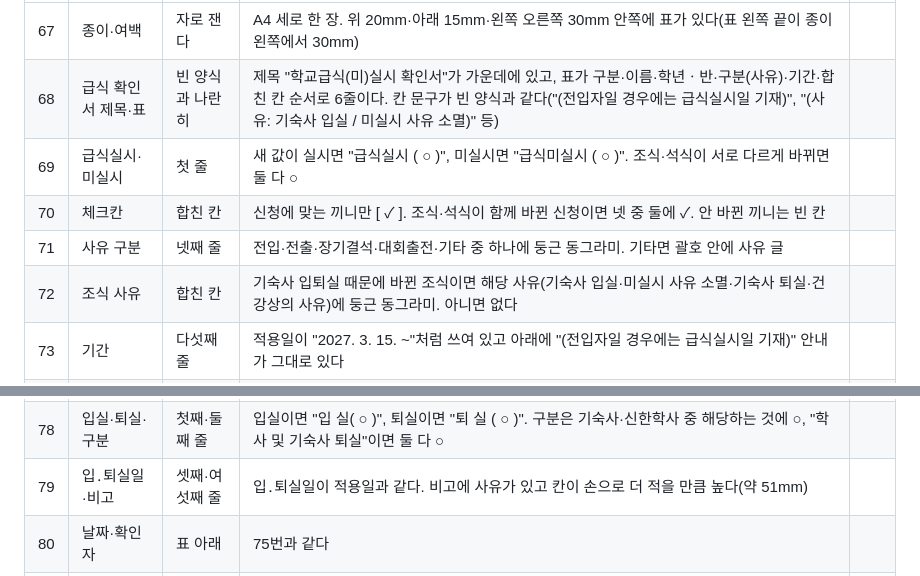
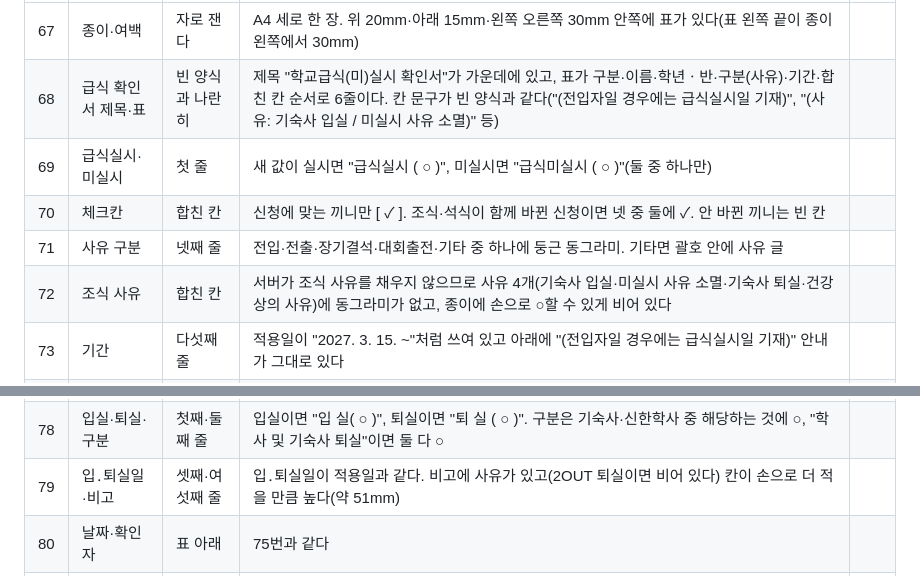
Before and after one commit to yurowa-gif/shinhan1haksa, a Markdown page: docs/design/print-check.md, 2 parts joined by grey strips. Drawn GitHub-style.

```diff
--- a/docs/design/print-check.md
+++ b/docs/design/print-check.md
@@ -142,17 +142,17 @@
 | --- | --- | --- | --- | --- |
 | 67 | 종이·여백 | 자로 잰다 | A4 세로 한 장. 위 20mm·아래 15mm·왼쪽 오른쪽 30mm 안쪽에 표가 있다(표 왼쪽 끝이 종이 왼쪽에서 30mm) | |
 | 68 | 급식 확인서 제목·표 | 빈 양식과 나란히 | 제목 "학교급식(미)실시 확인서"가 가운데에 있고, 표가 구분·이름·학년ㆍ반·구분(사유)·기간·합친 칸 순서로 6줄이다. 칸 문구가 빈 양식과 같다("(전입자일 경우에는 급식실시일 기재)", "(사유: 기숙사 입실 / 미실시 사유 소멸)" 등) | |
-| 69 | 급식실시·미실시 | 첫 줄 | 새 값이 실시면 "급식실시 ( ○ )", 미실시면 "급식미실시 ( ○ )". 조식·석식이 서로 다르게 바뀌면 둘 다 ○ | |
+| 69 | 급식실시·미실시 | 첫 줄 | 새 값이 실시면 "급식실시 ( ○ )", 미실시면 "급식미실시 ( ○ )"(둘 중 하나만) | |
 | 70 | 체크칸 | 합친 칸 | 신청에 맞는 끼니만 [ ✓ ]. 조식·석식이 함께 바뀐 신청이면 넷 중 둘에 ✓. 안 바뀐 끼니는 빈 칸 | |
 | 71 | 사유 구분 | 넷째 줄 | 전입·전출·장기결석·대회출전·기타 중 하나에 둥근 동그라미. 기타면 괄호 안에 사유 글 | |
-| 72 | 조식 사유 | 합친 칸 | 기숙사 입퇴실 때문에 바뀐 조식이면 해당 사유(기숙사 입실·미실시 사유 소멸·기숙사 퇴실·건강상의 사유)에 둥근 동그라미. 아니면 없다 | |
+| 72 | 조식 사유 | 합친 칸 | 서버가 조식 사유를 채우지 않으므로 사유 4개(기숙사 입실·미실시 사유 소멸·기숙사 퇴실·건강상의 사유)에 동그라미가 없고, 종이에 손으로 ○할 수 있게 비어 있다 | |
 | 73 | 기간 | 다섯째 줄 | 적용일이 "2027. 3. 15. ~"처럼 쓰여 있고 아래에 "(전입자일 경우에는 급식실시일 기재)" 안내가 그대로 있다 | |
 | 74 | 이름·학년ㆍ반 | 둘째·셋째 줄 | 신청한 학생과 같다("1 학년 3 반 5 번"). 학생 이름은 종이에만 있고 화면 목록이나 파일 이름에는 없다 | |
 | 75 | 날짜·확인자 | 표 아래 | 날짜는 신청 일시의 날짜다. 확인자 줄 "신한고등학교 확인자 : 직) 교사 성명) ○○○ (인)"에 그 학생의 담당교사 이름이 있고, (인) 자리는 도장·서명을 찍을 만큼 비어 있다 | |
 | 76 | 한 장 | 쪽 수 | PDF가 1쪽이고 아래가 잘리지 않는다 | |
 | 77 | 입퇴실 확인서 제목·표 | 빈 양식과 나란히 | 제목 "기숙사 및 신한학사 입․퇴실 확인서", 표가 입․퇴실(○표)·구분(○표)·입․퇴실일·이름·학년ㆍ반ㆍ번호·★ 비고 순서로 6줄이다 | |
 | 78 | 입실·퇴실·구분 | 첫째·둘째 줄 | 입실이면 "입 실( ○ )", 퇴실이면 "퇴 실 ( ○ )". 구분은 기숙사·신한학사 중 해당하는 것에 ○, "학사 및 기숙사 퇴실"이면 둘 다 ○ | |
-| 79 | 입․퇴실일·비고 | 셋째·여섯째 줄 | 입․퇴실일이 적용일과 같다. 비고에 사유가 있고 칸이 손으로 더 적을 만큼 높다(약 51mm) | |
+| 79 | 입․퇴실일·비고 | 셋째·여섯째 줄 | 입․퇴실일이 적용일과 같다. 비고에 사유가 있고(2OUT 퇴실이면 비어 있다) 칸이 손으로 더 적을 만큼 높다(약 51mm) | |
 | 80 | 날짜·확인자 | 표 아래 | 75번과 같다 | |
 | 81 | 안 만드는 신청 | 급식 변경 화면 | 석식이 학사 석식 ↔ 일반 석식으로만 바뀌는 신청에는 확인서 버튼이 없다(실시·미실시가 바뀌지 않으므로) | |
 | 82 | 파일이 남지 않음 | 드라이브 | 확인서를 받은 뒤 드라이브에 새 파일이 생기지 않았다(학생 이름이 들어 있으므로) | |
```
Also changed, not shown: docs/design/confirm-forms-model.md (+23 -35 lines), docs/design/confirm-forms-photos/meal-breakfast-stop.png (added), docs/design/confirm-forms-photos/meal-stop.png, docs/design/confirm-forms-photos/move-leave.png, 6 other files.
